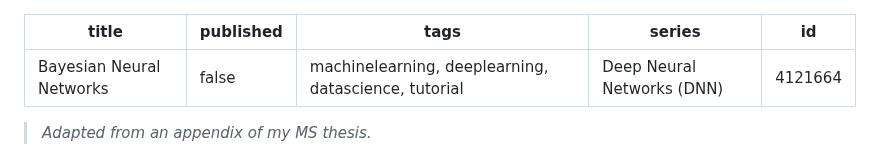
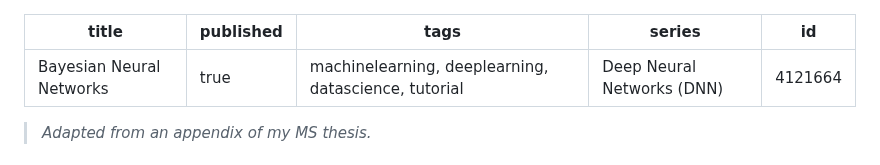
Before and after one commit to davisethan/thesis-to-devto, a Markdown page: posts/dnn-bnn.md, the part around the change. Rendered like a GitHub page.

Commit message:
Publishing BNN post

```diff
--- a/posts/dnn-bnn.md
+++ b/posts/dnn-bnn.md
@@ -1,6 +1,6 @@
 ---
 title: Bayesian Neural Networks
-published: false
+published: true
 tags: 'machinelearning, deeplearning, datascience, tutorial'
 series: Deep Neural Networks (DNN)
 id: 4121664
```
